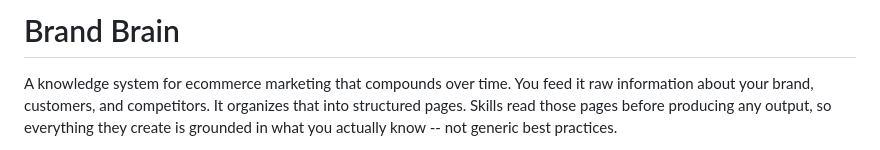
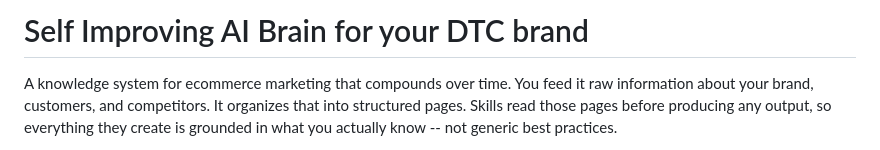
Before and after one commit to nsnell/eCommerceBrain, a Markdown page: README.md, the part around the change. Drawn GitHub-style.

```diff
--- a/README.md
+++ b/README.md
@@ -1,4 +1,4 @@
-# Brand Brain
+# Self Improving AI Brain for your DTC brand
 
 A knowledge system for ecommerce marketing that compounds over time. You feed it raw information about your brand, customers, and competitors. It organizes that into structured pages. Skills read those pages before producing any output, so everything they create is grounded in what you actually know -- not generic best practices.
 
```
